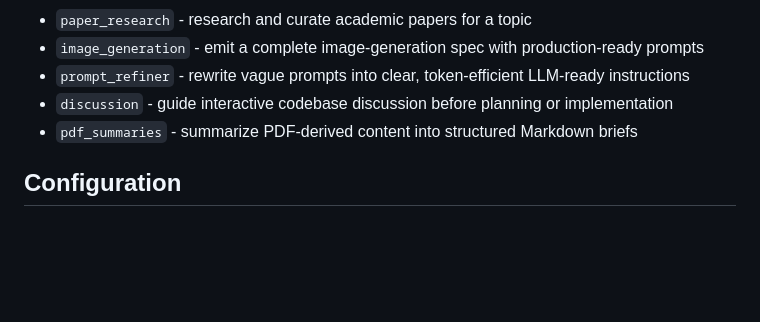
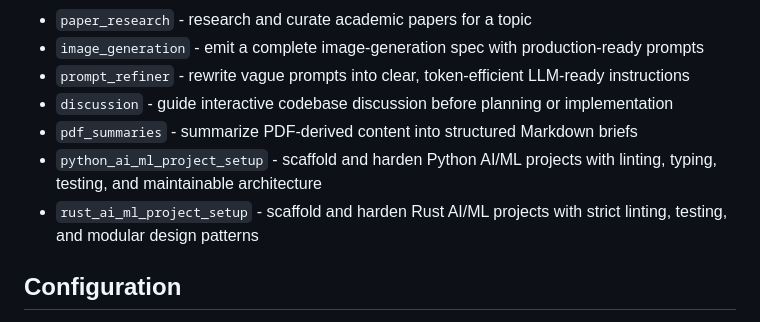
Before and after one commit to edujbarrios/AegisCore, a Markdown page: README.md, the part around the change. Rendered like a GitHub page; blank space fills up the shorter version.

```diff
--- a/README.md
+++ b/README.md
@@ -102,6 +102,8 @@ The `skills/` directory includes ready-to-use Markdown skills:
 - `prompt_refiner` - rewrite vague prompts into clear, token-efficient LLM-ready instructions
 - `discussion` - guide interactive codebase discussion before planning or implementation
 - `pdf_summaries` - summarize PDF-derived content into structured Markdown briefs
+- `python_ai_ml_project_setup` - scaffold and harden Python AI/ML projects with linting, typing, testing, and maintainable architecture
+- `rust_ai_ml_project_setup` - scaffold and harden Rust AI/ML projects with strict linting, testing, and modular design patterns
 
 ## Configuration
 
```
Also changed, not shown: skills/python_ai_ml_project_setup.md (added, +110 -0 lines), skills/rust_ai_ml_project_setup.md (added, +94 -0 lines).
